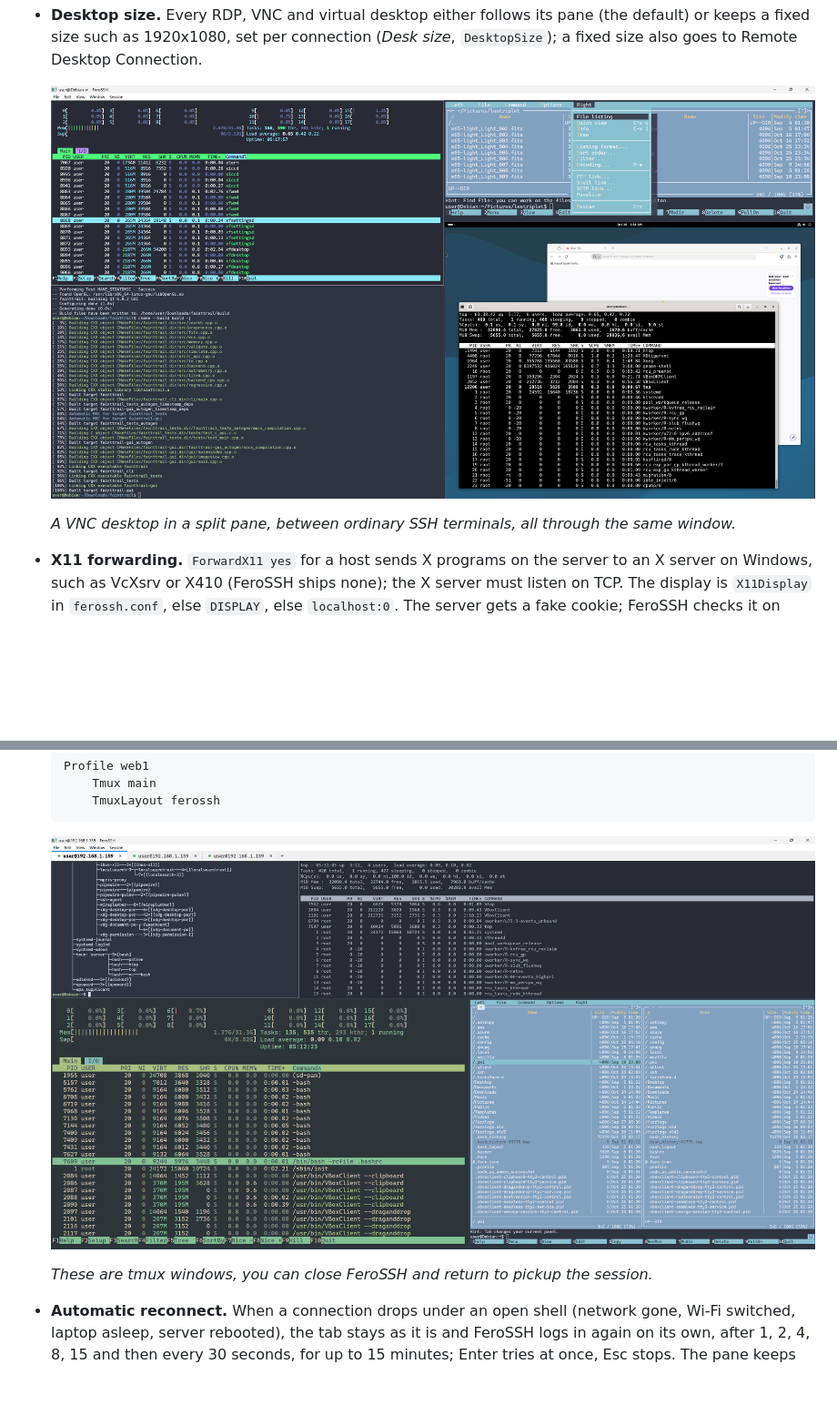
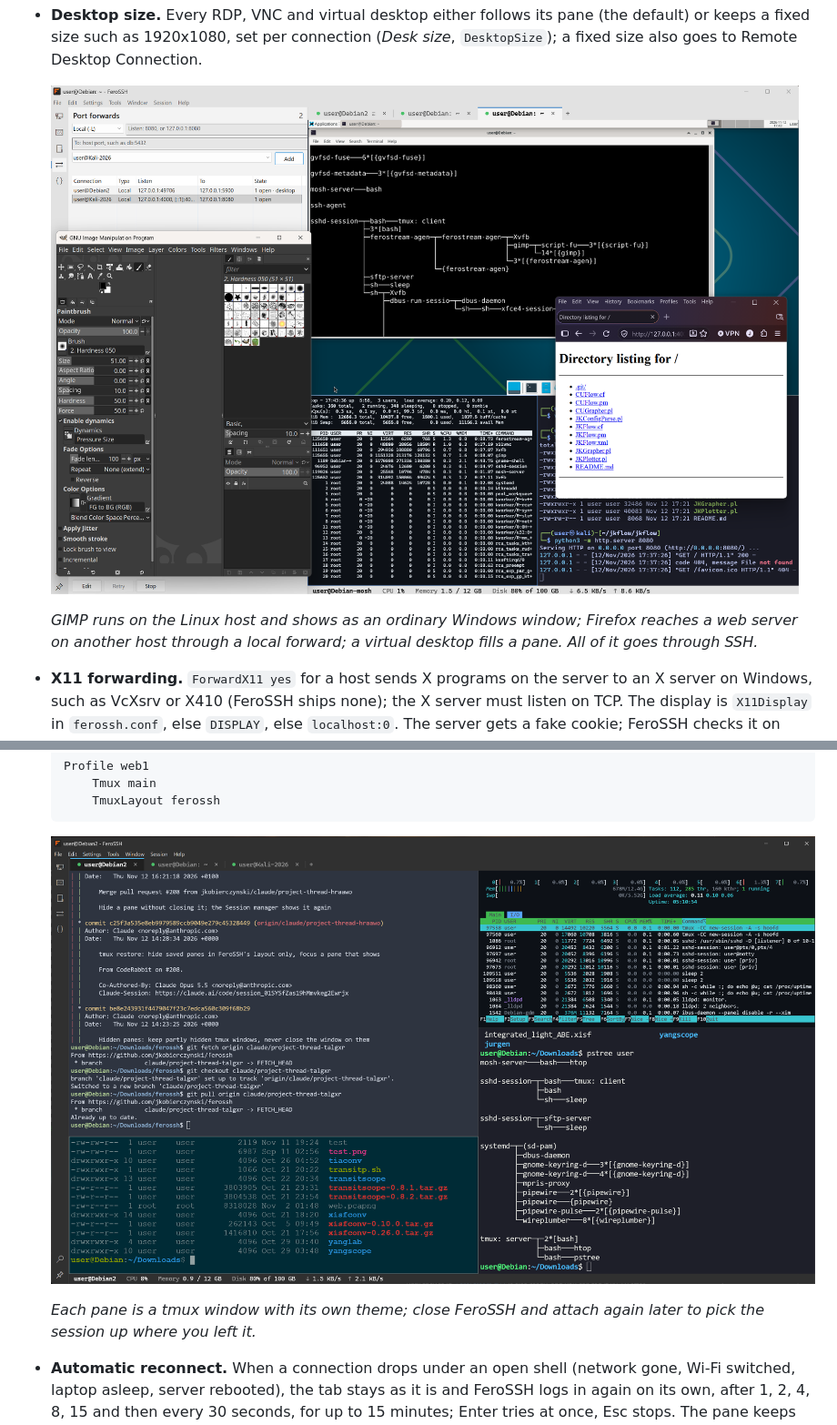
Before and after one commit to jkobierczynski/FeroSSH, a Markdown page: README.md, 2 parts joined by grey strips. Shown at 91% size. Rendered like a GitHub page; pictures changed too: docs/screenshot-remote-apps.png (added), docs/screenshot-tmux.png, docs/screenshot-vnc.png (deleted); blank space fills up the shorter version.

```diff
--- a/README.md
+++ b/README.md
@@ -68,9 +82,9 @@ ferossh.exe --check-sandbox    # report what the sandbox can do on this PC
 - **Remote apps as native windows.** Session > Remote apps > Run remote app... runs one Linux program (`gimp`, `xterm`, `firefox`) on the host you are logged in to and shows its windows as ordinary Windows windows, with an optional clipboard (off until you turn it on), through [FeroStream](https://github.com/jkobierczynski/FeroStream). No second login: the agent runs on the pane's own SSH connection. Programs survive a dropped connection and can be reattached later. FeroSSH can copy the agent to the host and remove it when done, both optional. The host's stream is unpacked in a sandboxed decoder process with no rights at all. A remote app can be a saved connection (type *Remote app* with *Via SSH*); like a saved desktop connection, it opens on its own, with no terminal tab unless the login needs you.
 - **Desktop size.** Every RDP, VNC and virtual desktop either follows its pane (the default) or keeps a fixed size such as 1920x1080, set per connection (*Desk size*, `DesktopSize`); a fixed size also goes to Remote Desktop Connection.
 
-  ![FeroSSH with three SSH panes (htop, Midnight Commander and a build) next to a VNC pane showing a GNOME desktop with Firefox and top](docs/screenshot-vnc.png)
+  ![FeroSSH with the Port forwards pane, GIMP from a Linux host as a native Windows window through FeroStream, Firefox on Windows reaching a server through a local forward, and a virtual desktop in a split pane](docs/screenshot-remote-apps.png)
 
-  *A VNC desktop in a split pane, between ordinary SSH terminals, all through the same window.*
+  *GIMP runs on the Linux host and shows as an ordinary Windows window; Firefox reaches a web server on another host through a local forward; a virtual desktop fills a pane. All of it goes through SSH.*
 
 - **X11 forwarding.** `ForwardX11 yes` for a host sends X programs on the server to an X server on Windows, such as VcXsrv or X410 (FeroSSH ships none); the X server must listen on TCP. The display is `X11Display` in `ferossh.conf`, else `DISPLAY`, else `localhost:0`. The server gets a fake cookie; FeroSSH checks it on each X connection and puts the real one from `%XAUTHORITY%` or `~\.Xauthority` in its place (none, for an X server without access control). X11 is off unless a host turns it on: X programs on the server can see and type into your other X windows.
 - **Server status bar.** Settings > Server status bar shows the CPU, memory, disk and network use of the focused pane's server in one quiet row under the panes. Off by default; the sandboxed worker samples it every 2 seconds on a channel of its own and passes on only the numbers.
@@ -92,5 +106,5 @@ ferossh.exe --check-sandbox    # report what the sandbox can do on this PC
 
-  *These are tmux windows, you can close FeroSSH and return to pickup the session.*
+  *Each pane is a tmux window with its own theme; close FeroSSH and attach again later to pick the session up where you left it.*
 
 - **Automatic reconnect.** When a connection drops under an open shell (network gone, Wi-Fi switched, laptop asleep, server rebooted), the tab stays as it is and FeroSSH logs in again on its own, after 1, 2, 4, 8, 15 and then every 30 seconds, for up to 15 minutes; Enter tries at once, Esc stops. The pane keeps its place in the layout, its look, scrollback and log file; port forwards start again, the login script runs again, tmux reattaches with its tabs and splits, and SFTP transfers resume. Tabs that shared the connection open their shells on the new one, so there is still one login. Only a real drop counts: the worker tells a broken connection apart from a shell that exited or a server that ended the session, and a failed login or a changed host key stops the retries. A drop is noticed when the server stops answering keepalives (`ServerAliveInterval`, 30 seconds by default, `ServerAliveCountMax` 3). A password you typed (rather than one from a password source) is asked again. File > Reconnect automatically turns it off; `AutoReconnect no` in a host's profile turns it off for that host only.
 - **Host keys.** A new host shows its SHA-256 fingerprint and randomart, and you type `yes` to trust it; the key is saved hashed to `known_hosts`. A changed key fills the window with a warning and cannot be bypassed: if you know why it changed, use Session > Replace host key..., which asks twice. Host certificates work as in OpenSSH: with an `@cert-authority` line for the host in `known_hosts`, FeroSSH asks the server for a certificate and accepts it without a prompt when that CA signed it, the hostname is one of its principals and it is in date. `@revoked` CA or host keys are refused.
```
Also changed, not shown: other parts of README.md (+15 -1 lines), docs/screenshot-command-palette.png (added), docs/screenshot-file-transfer.png (added), docs/screenshot-sessions.png (added).
